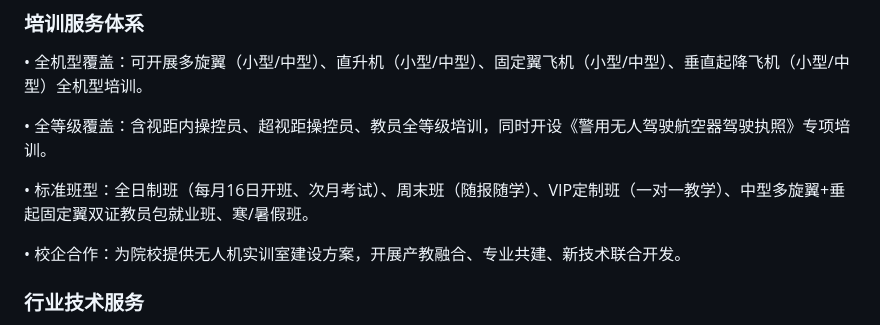
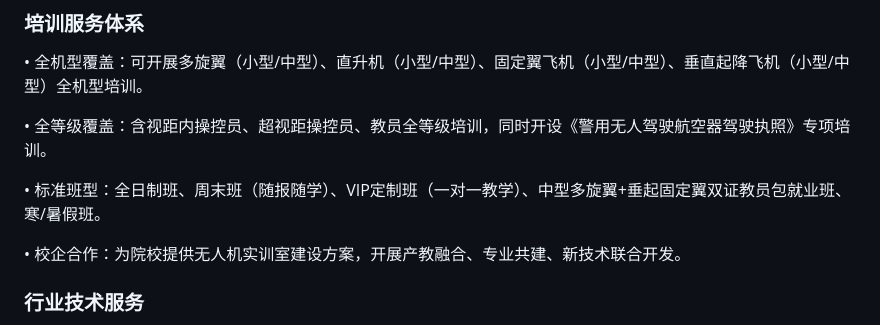
Before and after one commit to lzc19050225192/fengxiangbiao, a Markdown page: about.md, the part around the change. GitHub-like rendering.

Commit message:
deploy: 2026-06-30 01:04:17

```diff
--- a/about.md
+++ b/about.md
@@ -73,7 +73,7 @@
 
 • 全等级覆盖：含视距内操控员、超视距操控员、教员全等级培训，同时开设《警用无人驾驶航空器驾驶执照》专项培训。
 
-• 标准班型：全日制班（每月16日开班、次月考试）、周末班（随报随学）、VIP定制班（一对一教学）、中型多旋翼+垂起固定翼双证教员包就业班、寒/暑假班。
+• 标准班型：全日制班、周末班（随报随学）、VIP定制班（一对一教学）、中型多旋翼+垂起固定翼双证教员包就业班、寒/暑假班。
 
 • 校企合作：为院校提供无人机实训室建设方案，开展产教融合、专业共建、新技术联合开发。
 
```
